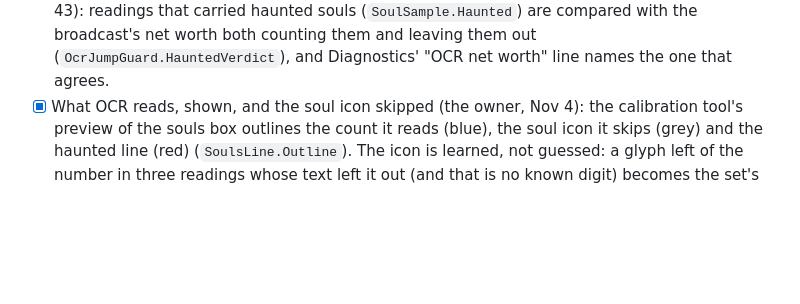
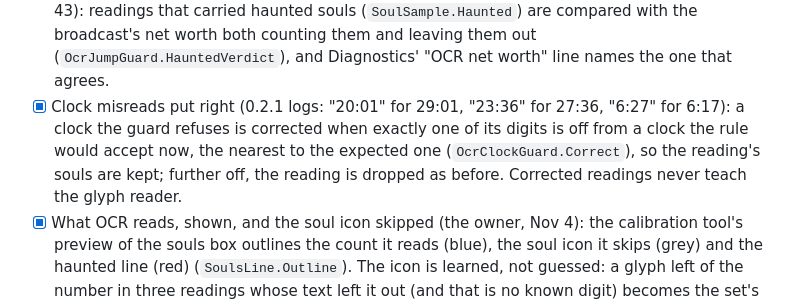
Before and after one commit to sputhuffup-debug/DeadlockScout, a Markdown page: docs/roadmap.md, the part around the change. Drawn GitHub-style; blank space fills up the shorter version.

```diff
--- a/docs/roadmap.md
+++ b/docs/roadmap.md
@@ -183,6 +183,10 @@ Carried over from 0.2:
 - [x] Whether the broadcast counts haunted souls, answered by the next match (verification note 43): readings that
   carried haunted souls (`SoulSample.Haunted`) are compared with the broadcast's net worth both counting them and
   leaving them out (`OcrJumpGuard.HauntedVerdict`), and Diagnostics' "OCR net worth" line names the one that agrees.
+- [x] Clock misreads put right (0.2.1 logs: "20:01" for 29:01, "23:36" for 27:36, "6:27" for 6:17): a clock the
+  guard refuses is corrected when exactly one of its digits is off from a clock the rule would accept now, the
+  nearest to the expected one (`OcrClockGuard.Correct`), so the reading's souls are kept; further off, the reading is
+  dropped as before. Corrected readings never teach the glyph reader.
 - [x] What OCR reads, shown, and the soul icon skipped (the owner, Nov 4): the calibration tool's preview of the souls
   box outlines the count it reads (blue), the soul icon it skips (grey) and the haunted line (red) (`SoulsLine.Outline`).
   The icon is learned, not guessed: a glyph left of the number in three readings whose text left it out (and that is
```
Also changed, not shown: docs/features.md (+1 -1 lines), docs/screenshots/diagnostics.png, docs/screenshots/main-window.png, docs/screenshots/window-frame.png, 4 other files.
